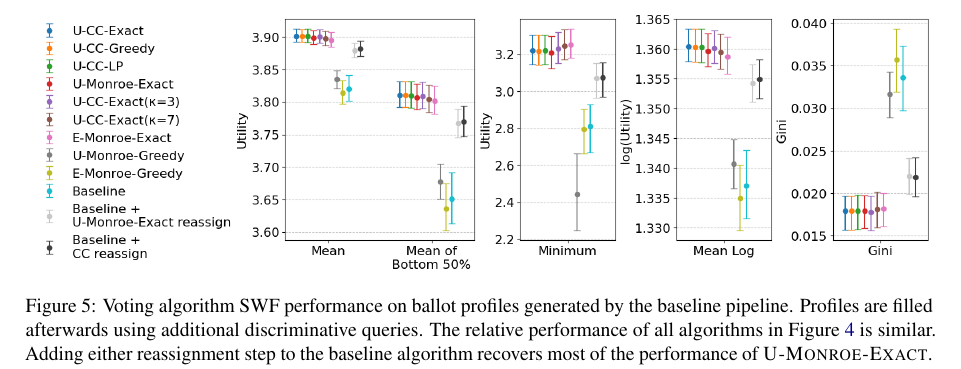
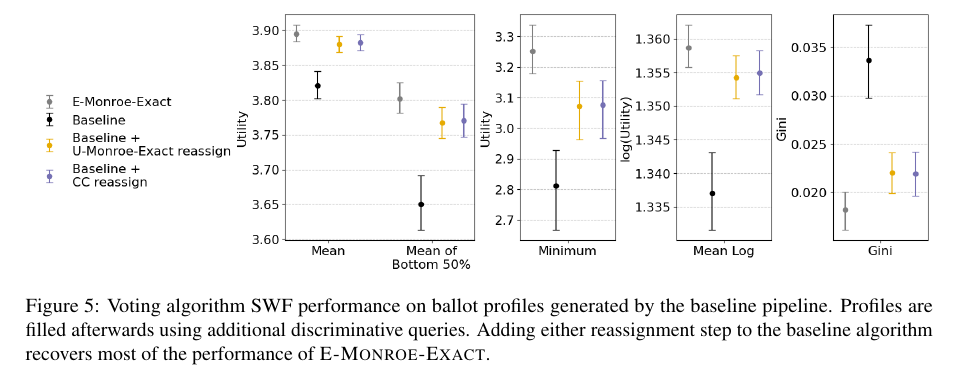
Before and after one commit to aaron-sandoval/generative_social_choice, a LaTeX paper (paper/paper.tex): part of page 11 of 23, cut so that both start at the same text. Compiled offline with pdfLaTeX.

Commit message:
Draw the Baseline in black; Figure 5 shows only E-Monroe-Exact
All voting algorithms take the default colors in plotting order, with
E-CC-Exact as an ordinary series, and the Baseline is drawn in black in
both figures. Figure 5 takes its colors from the full Figure 4 order, so
shared series match across figures. It now plots only E-Monroe-Exact next
to the Baseline and its two reassigned variants, which get two colors of
their own; the caption is updated to match.

Co-Authored-By: Claude Opus 5.5 <noreply@anthropic.com>

```diff
--- a/paper/paper.tex
+++ b/paper/paper.tex
@@ -601,7 +601,7 @@ Together, these patterns indicate that \textbf{the Monroe equal-sized constituen
 \begin{figure*}[t]
 \centering
   \includegraphics[width=\textwidth]{figures/voting_alg_scalar_metrics_fish_candidates.png}
-  \caption{Voting algorithm SWF performance on ballot profiles generated by the baseline pipeline. Profiles are filled afterwards using additional discriminative queries. The relative performance of all algorithms in \Cref{fig:sfws-voting-algs} is similar. Adding either reassignment step to the baseline algorithm recovers most of the performance of \ExactMonroe.}
+  \caption{Voting algorithm SWF performance on ballot profiles generated by the baseline pipeline. Profiles are filled afterwards using additional discriminative queries. Adding either reassignment step to the baseline algorithm recovers most of the performance of \EExactMonroe.}
   \label{fig:sfws-voting-algs-fish}
 \end{figure*}
 
```
Also changed, not shown: paper/figures/voting_alg_scalar_metrics_fish_candidates.png, paper/figures/voting_alg_scalar_metrics_v8.png, 1 other file.
